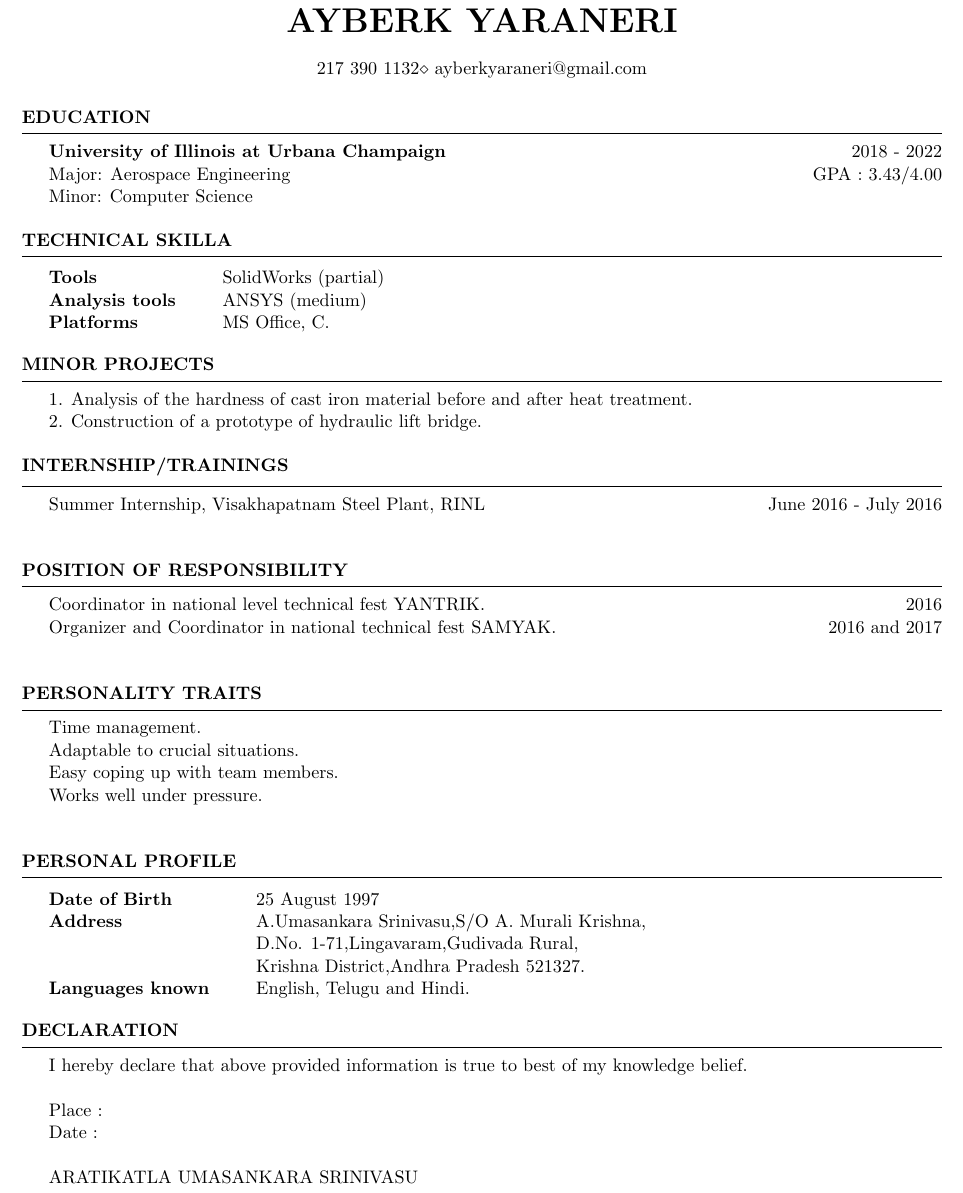
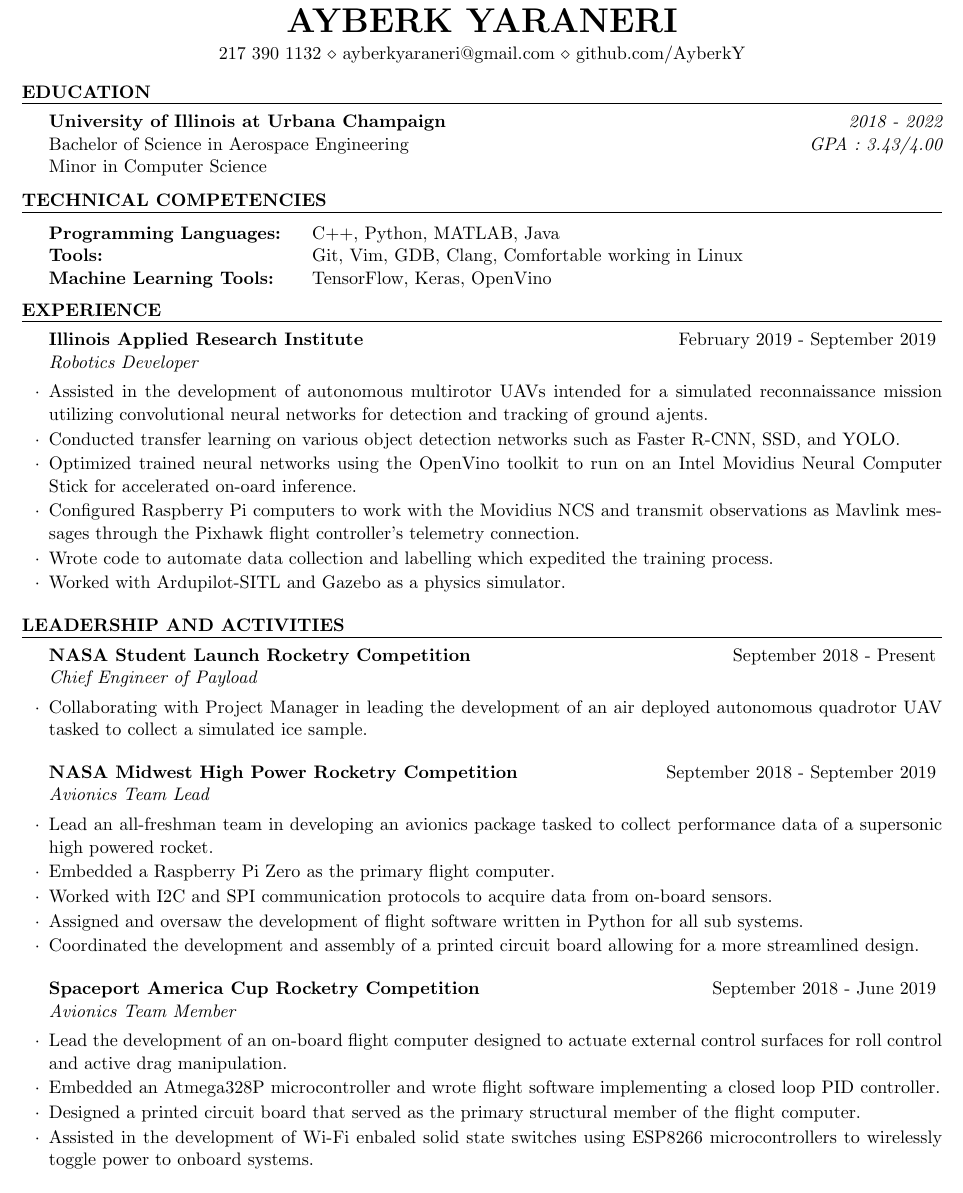
Before and after one commit to AyberkY/Resume, a LaTeX CV (resume.tex, which reads resume.cls): part of the page, cut so that both start at the same text. Compiled offline with pdfLaTeX.

Commit message:
coming along

```diff
--- a/resume.cls
+++ b/resume.cls
@@ -126,6 +126,6 @@
 % The below commands define the whitespace after certain things in the document - they can be \smallskip, \medskip or \bigskip
 \def\namesize{\huge} % Size of the name at the top of the document
 \def\addressskip{\smallskip} % The space between the two address (or phone/email) lines
-\def\sectionlineskip{\medskip} % The space above the horizontal line for each section
-\def\nameskip{\bigskip} % The space after your name at the top
-\def\sectionskip{\medskip} % The space after the heading section
+\def\sectionlineskip{\smallskip} % The space above the horizontal line for each section
+\def\nameskip{\smallskip} % The space after your name at the top
+\def\sectionskip{} % The space after the heading section
--- a/resume.tex
+++ b/resume.tex
@@ -22,12 +22,15 @@
 
 \documentclass{resume} % Use the custom resume.cls style
 
+\usepackage{enumitem}
+\setlist{nosep}
+
 \usepackage[left=0.4 in,top=0.4in,right=0.4 in,bottom=0.4in]{geometry} % Document margins
 \newcommand{\tab}[1]{\hspace{.2667\textwidth}\rlap{#1}}
 \newcommand{\itab}[1]{\hspace{0em}\rlap{#1}}
 \name{Ayberk Yaraneri} % Your name
 %\address{'Sampatham' PO Edakkad, Westhill,Kozhikode,Kerala,India} % Your secondary addess (optional)
-\address{217 390 1132\\ ayberkyaraneri@gmail.com}  % Your phone number and email
+\address{217 390 1132 \\ ayberkyaraneri@gmail.com \\ github.com/AyberkY}  % Your phone number and email
 
 \begin{document}
 
@@ -51,84 +54,81 @@
 
 \begin{rSection}{Education}
 
-{\textbf{University of Illinois at Urbana Champaign}} \hfill {2018 - 2022}\\
-Major: Aerospace Engineering \hfill GPA : 3.43/4.00\\
-Minor: Computer Science
-
-
-\end{rSection}
-%----------------------------------------------------------------------------------------
-%	TECHNICAL STRENGTHS SECTION
-%----------------------------------------------------------------------------------------
-
-\begin{rSection}{Technical Skilla}
-
-\begin{tabular}{ @{} >{\bfseries}l @{\hspace{6ex}} l }
-Tools& SolidWorks (partial) \\
-Analysis tools & ANSYS (medium)   \\
-Platforms &  MS Office, C.  \\
-\end{tabular}
-
-\end{rSection}
-
-
-%----------------------------------------------------------------------------------------
-%	WORK EXPERIENCE SECTION
-%----------------------------------------------------------------------------------------
-
-\begin{rSection}{MINOR PROJECTS}
-
-{1.	Analysis of   the hardness of cast iron material before and after heat treatment.} \\
-{2.	Construction of a prototype of hydraulic lift bridge.}
+{\textbf{University of Illinois at Urbana Champaign}} \hfill {\em 2018 - 2022}\\
+Bachelor of Science in Aerospace Engineering \hfill {\em GPA : 3.43/4.00} \\
+Minor in Computer Science
 
 
 \end{rSection}
 
-
-%	EXAMPLE SECTION
+%----------------------------------------------------------------------------------------
+%	TECHNICAL COMPETENCIES
 %----------------------------------------------------------------------------------------
 
-\begin{rSection}{INTERNSHIP/TRAININGS}
+\begin{rSection} {Technical Competencies}
 
-{Summer Internship, Visakhapatnam Steel Plant, RINL} \hfill June 2016 - July 2016\\
-
-\end{rSection}
-
-\begin{rSection}{POSITION OF RESPONSIBILITY}
-{ Coordinator in national level technical fest YANTRIK.} \hfill 2016 \\
-{ Organizer and Coordinator in national technical fest SAMYAK.} \hfill 2016 and 2017\\
-
-
-\end{rSection}
-
-
-%----------------------------------------------------------------------------------------
-\begin{rSection}{Personality Traits}
-{Time management.}\\
-{Adaptable to crucial situations.}\\
-{Easy coping up with team members.}\\
-{Works well under pressure.} \\
-\end{rSection}
-
-%----------------------------------------------------------------------------------------
-
-\begin{rSection}{Personal profile}
-\begin{tabular}{ @{} >{\bfseries}l @{\hspace{6ex}} l }
-Date of Birth & 25 August 1997 \\
-Address & A.Umasankara Srinivasu,S/O A. Murali Krishna, \\                  & D.No. 1-71,Lingavaram,Gudivada Rural, \\
-        & Krishna District,Andhra Pradesh 521327.
-   \\
-Languages known &  English, Telugu and Hindi.  \\
+\begin{tabular}{ @{} >{\bfseries}l @{\hspace{4ex}} l }
+Programming Languages: & C++, Python, MATLAB, Java \\
+Tools: &  Git, Vim, GDB, Clang, Comfortable working in Linux \\
+Machine Learning Tools: & TensorFlow, Keras, OpenVino  \\
 \end{tabular}
 
 \end{rSection}
 
 %----------------------------------------------------------------------------------------
-\begin{rSection}{declaration}
+%	EXPERIENCE
+%----------------------------------------------------------------------------------------
 
-{I hereby declare that above provided information is true  to best of my knowledge belief.\\}
-{\\Place : \\ Date : \\}
-{\\ \hfill ARATIKATLA UMASANKARA SRINIVASU}
+\begin{rSection}{Experience}
+
+    \begin{rSubsection}{Illinois Applied Research Institute} {February 2019 - September 2019} {Robotics Developer}
+
+        \item Assisted in the development of autonomous multirotor UAVs intended for a simulated reconnaissance mission utilizing convolutional neural networks for detection and tracking of ground ajents.
+        \item Conducted transfer learning on various object detection networks such as Faster R-CNN, SSD, and YOLO.
+        \item Optimized trained neural networks using the OpenVino toolkit to run on an Intel Movidius Neural Computer Stick for accelerated on-oard inference.
+        \item Configured Raspberry Pi computers to work with the Movidius NCS and transmit observations as Mavlink messages through the Pixhawk flight controller's telemetry connection.
+        \item Wrote code to automate data collection and labelling which expedited the training process.
+        \item Worked with Ardupilot-SITL and Gazebo as a physics simulator.
+
+    \end{rSubsection}
+
+\end{rSection}
+
+%----------------------------------------------------------------------------------------
+%	Leadership and Activities
+%----------------------------------------------------------------------------------------
+
+\begin{rSection} {leadership and Activities}
+
+    \begin{rSubsection} {NASA Student Launch Rocketry Competition} {September 2018 - Present} {Chief Engineer of Payload}
+
+        \item Collaborating with Project Manager in leading the development of an air deployed autonomous quadrotor UAV tasked to collect a simulated ice sample.
+
+    \end{rSubsection}
+
+    %--------------------------------------------------------------------------------------------
+
+
+    \begin{rSubsection} {NASA Midwest High Power Rocketry Competition} {September 2018 - September 2019} {Avionics Team Lead}
+
+        \item Lead an all-freshman team in developing an avionics package tasked to collect performance data of a supersonic high powered rocket.
+        \item Embedded a Raspberry Pi Zero as the primary flight computer.
+        \item Worked with I2C and SPI communication protocols to acquire data from on-board sensors.
+        \item Assigned and oversaw the development of flight software written in Python for all sub systems.
+        \item Coordinated the development and assembly of a printed circuit board allowing for a more streamlined design.
+
+    \end{rSubsection}
+
+    %--------------------------------------------------------------------------------------------
+
+    \begin{rSubsection} {Spaceport America Cup Rocketry Competition} {September 2018 - June 2019} {Avionics Team Member}
+
+        \item Lead the development of an on-board flight computer designed to actuate external control surfaces for roll control and active drag manipulation.
+        \item Embedded an Atmega328P microcontroller and wrote flight software implementing a closed loop PID controller.
+        \item Designed a printed circuit board that served as the primary structural member of the flight computer.
+        \item Assisted in the development of Wi-Fi enbaled solid state switches using ESP8266 microcontrollers to wirelessly toggle power to onboard systems.
+
+    \end{rSubsection}
 
 \end{rSection}
 
```
Also changed, not shown: resume.pdf, 3 other files.
